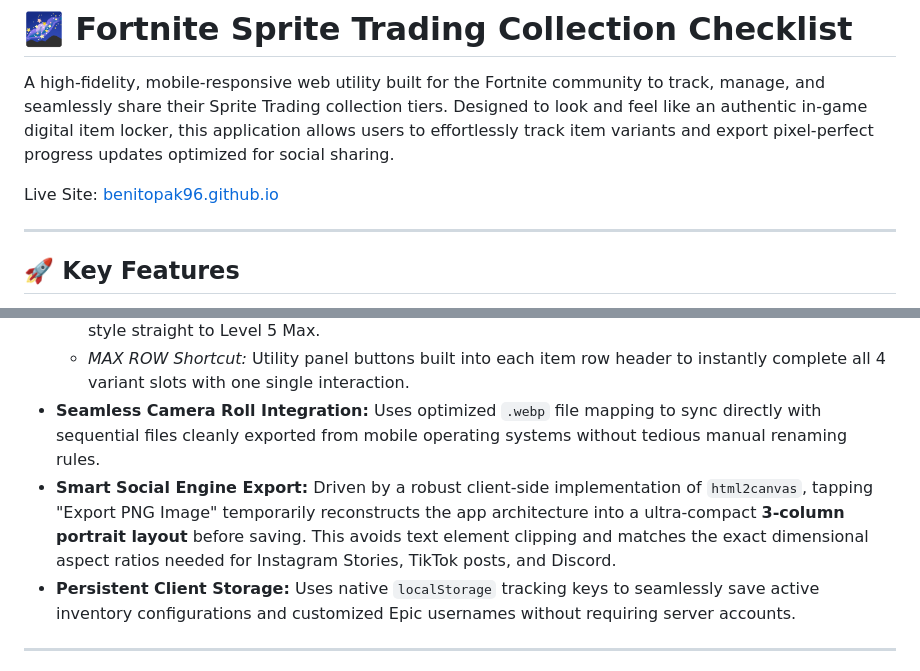
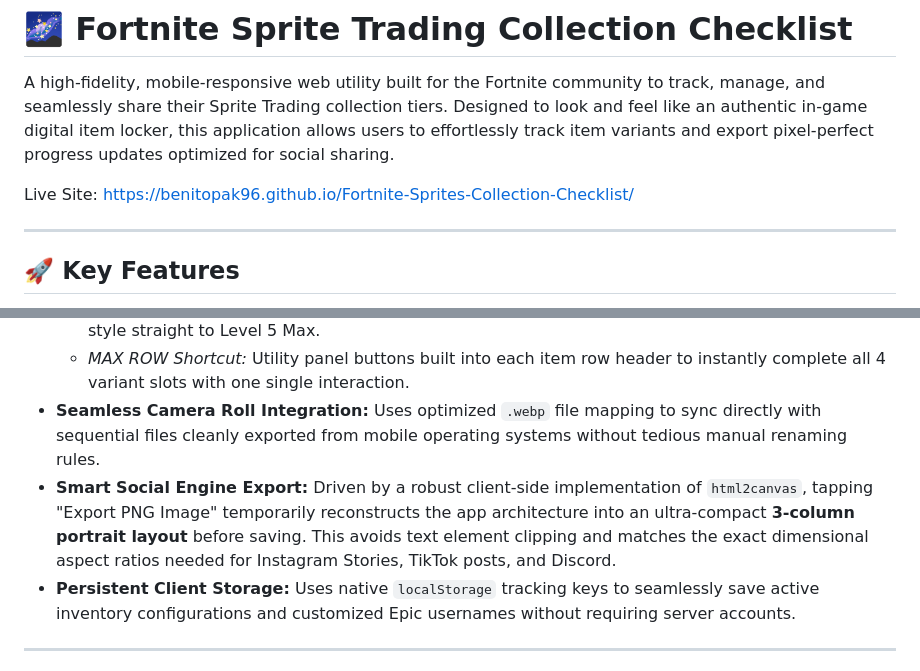
Before and after one commit to benitopak96/Fortnite-Sprites-Collection-Checklist, a Markdown page: README.md, 2 parts joined by grey strips. GitHub-like rendering.

Commit message:
Update README.md
Fixed the link going to the actual page.

```diff
--- a/README.md
+++ b/README.md
@@ -2,7 +2,7 @@
 
 A high-fidelity, mobile-responsive web utility built for the Fortnite community to track, manage, and seamlessly share their Sprite Trading collection tiers. Designed to look and feel like an authentic in-game digital item locker, this application allows users to effortlessly track item variants and export pixel-perfect progress updates optimized for social sharing.
 
-Live Site: [benitopak96.github.io](https://benitopak96.github.io)
+Live Site: [https://benitopak96.github.io/Fortnite-Sprites-Collection-Checklist/](https://benitopak96.github.io/Fortnite-Sprites-Collection-Checklist/)
 
 ---
 
@@ -15,7 +15,7 @@ Live Site: [benitopak96.github.io](https://benitopak96.github.io)
     *   *Press & Hold (0.4s):* Implements custom gesture detection to immediately fast-forward a specific style straight to Level 5 Max.
     *   *MAX ROW Shortcut:* Utility panel buttons built into each item row header to instantly complete all 4 variant slots with one single interaction.
 *   **Seamless Camera Roll Integration:** Uses optimized `.webp` file mapping to sync directly with sequential files cleanly exported from mobile operating systems without tedious manual renaming rules.
-*   **Smart Social Engine Export:** Driven by a robust client-side implementation of `html2canvas`, tapping "Export PNG Image" temporarily reconstructs the app architecture into a ultra-compact **3-column portrait layout** before saving. This avoids text element clipping and matches the exact dimensional aspect ratios needed for Instagram Stories, TikTok posts, and Discord.
+*   **Smart Social Engine Export:** Driven by a robust client-side implementation of `html2canvas`, tapping "Export PNG Image" temporarily reconstructs the app architecture into an ultra-compact **3-column portrait layout** before saving. This avoids text element clipping and matches the exact dimensional aspect ratios needed for Instagram Stories, TikTok posts, and Discord.
 *   **Persistent Client Storage:** Uses native `localStorage` tracking keys to seamlessly save active inventory configurations and customized Epic usernames without requiring server accounts.
 
 ---
```
